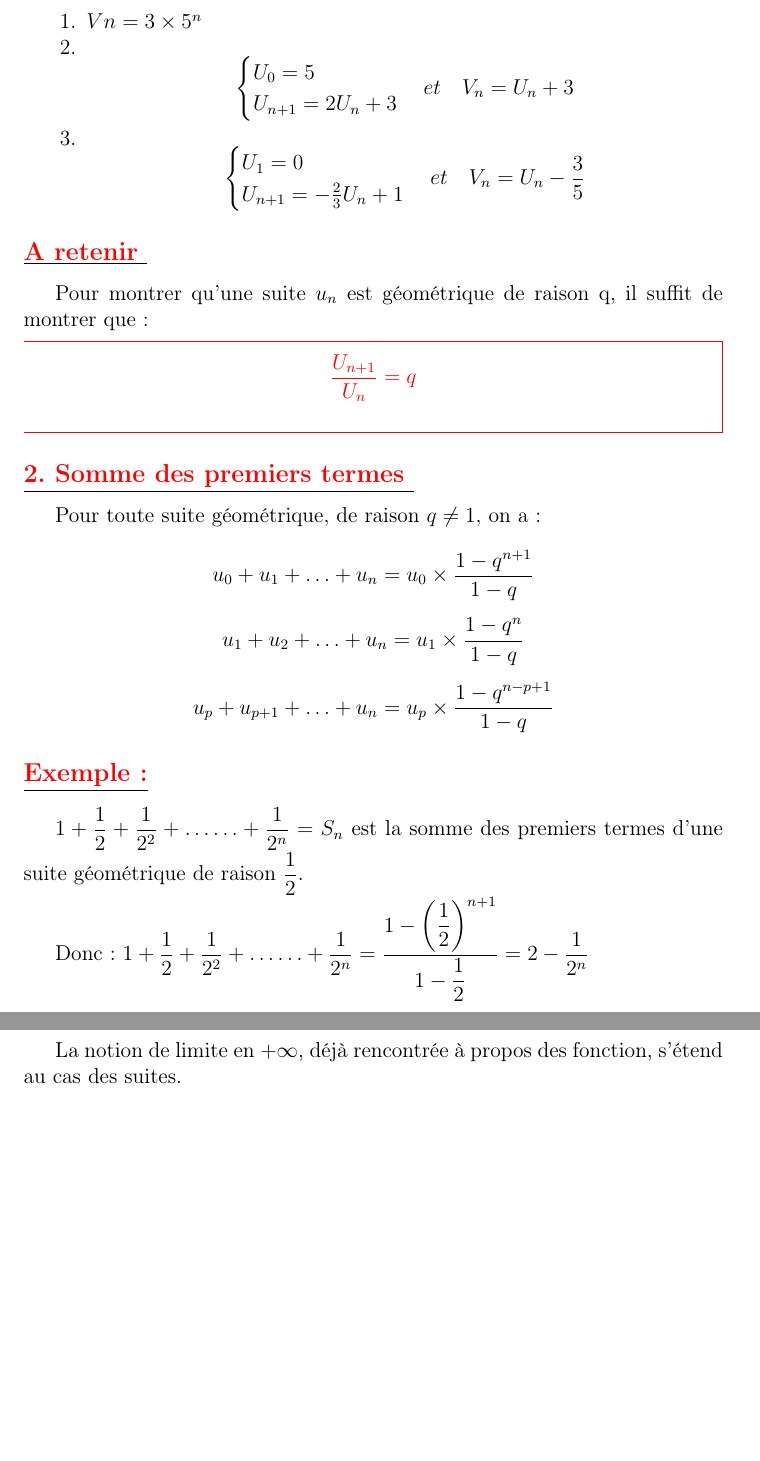
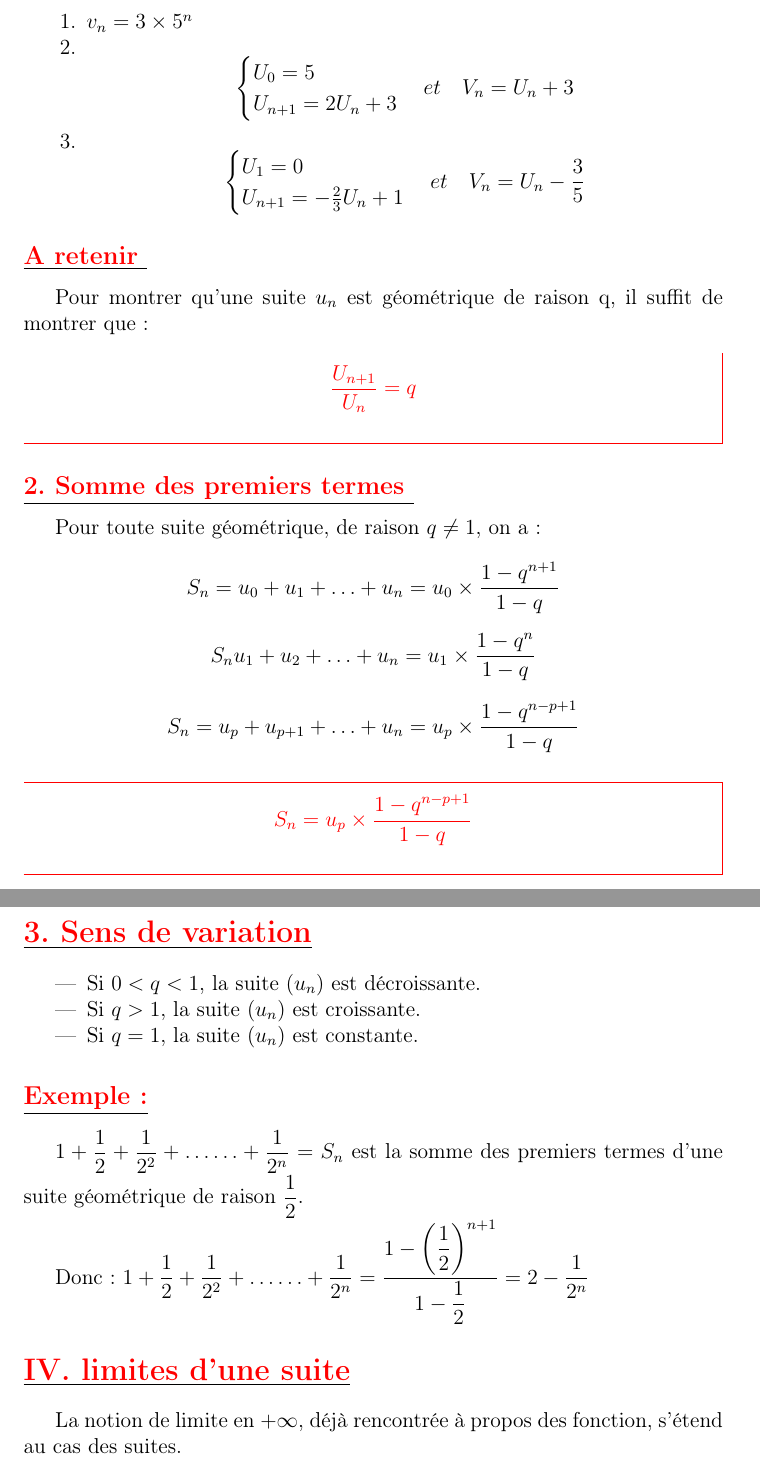
Before and after one commit to patheGobel/1erS, a LaTeX document (SuitesNumeriques.tex): two parts of pages 8 and 9 of 10, joined at a grey line, cut so that both start at the same text, the shorter picture padded with empty space. Compiled offline with pdfLaTeX.

Commit message:
Déroulement du cours et rectification de quelques coquilles

```diff
--- a/SuitesNumeriques.tex
+++ b/SuitesNumeriques.tex
@@ -223,5 +223,5 @@ la raison et le premier terme puis exprimer $(Vn)$ en fonction de $n$.
 \begin{itemize}
-\item[1.]$Vn = 3 \times 5^{n}$
+\item[1.]$v_{n} = 3 \times 5^{n}$
 \item[2.] \begin{equation*}
     \begin{cases}
         U_{0}=5 \\
@@ -248,11 +248,23 @@ Pour montrer qu’une suite $u_{n}$ est géométrique de raison q, il suffit de
 
 Pour toute suite géométrique, de raison $q\neq 1$, on a:
 
-$$u_{0}+u_{1}+\ldots+u_{n}=u_{0}\times\dfrac{1-q^{n+1}}{1-q}$$
+$$S_{n}=u_{0}+u_{1}+\ldots+u_{n}=u_{0}\times\dfrac{1-q^{n+1}}{1-q}$$
 
-$$u_{1}+u_{2}+\ldots+u_{n}=u_{1}\times\dfrac{1-q^{n}}{1-q}$$
+$$S_{n}u_{1}+u_{2}+\ldots+u_{n}=u_{1}\times\dfrac{1-q^{n}}{1-q}$$
 
-$$u_{p}+u_{p+1}+\ldots+u_{n}=u_{p}\times\dfrac{1-q^{n-p+1}}{1-q}$$
+$$S_{n}=u_{p}+u_{p+1}+\ldots+u_{n}=u_{p}\times\dfrac{1-q^{n-p+1}}{1-q}$$
+
+\begin{mdframed}[linecolor=red] % Définit la couleur du cadre
+    \[
+    \color{red} S_{n}=u_{p}\times\dfrac{1-q^{n-p+1}}{1-q}
+    \]
+\end{mdframed}
+\section*{\underline{\textbf{\textcolor{red}{3. Sens de variation}}}}
+    \begin{itemize}
+        \item Si $0 < q < 1$, la suite $\left(u_{n}\right)$ est décroissante.
+        \item Si $q > 1$, la suite $\left(u_{n}\right)$ est croissante.
+        \item Si $q=1$, la suite $\left(u_{n}\right)$ est constante.
+    \end{itemize}
 \subsection*{\underline{\textbf{\textcolor{red}{Exemple :}}}}
 $1+\dfrac{1}{2}+\dfrac{1}{2^{2}}+\ldots\ldots+\dfrac{1}{2^{n}}=S_{n}$ est la somme des premiers termes d'une suite géométrique de raison $\dfrac{1}{2}.$
 
```
Also changed, not shown: SuitesNumeriques.tex (6 more changed lines).
